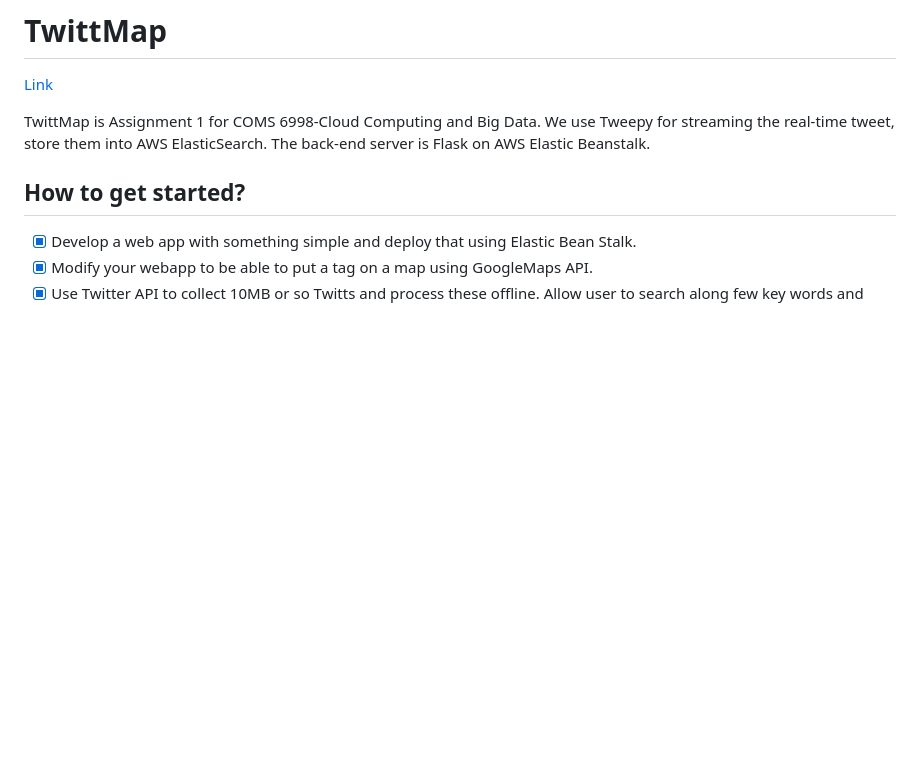
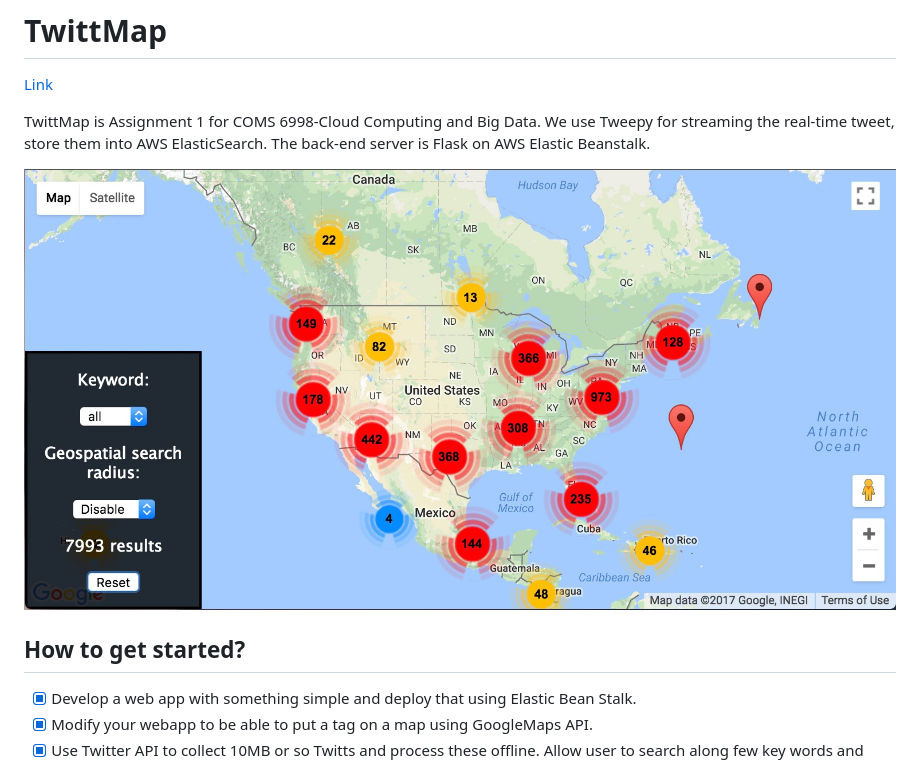
Before and after one commit to asd123cqp/TwittMap, a Markdown page: README.md, the part around the change. GitHub-like rendering; pictures changed too: static/images/demo-v1.2.jpg (added); blank space fills up the shorter version.

Commit message:
Add demo image

```diff
--- a/README.md
+++ b/README.md
@@ -3,6 +3,8 @@
 [Link](http://twittmap-env.etjvjrbft2.us-west-1.elasticbeanstalk.com/)
 
 TwittMap is Assignment 1 for COMS 6998-Cloud Computing and Big Data. We use Tweepy for streaming the real-time tweet, store them into AWS ElasticSearch. The back-end server is Flask on AWS Elastic Beanstalk.
+
+![demo](static/images/demo-v1.2.jpg)
 
 ## How to get started?
 
```
